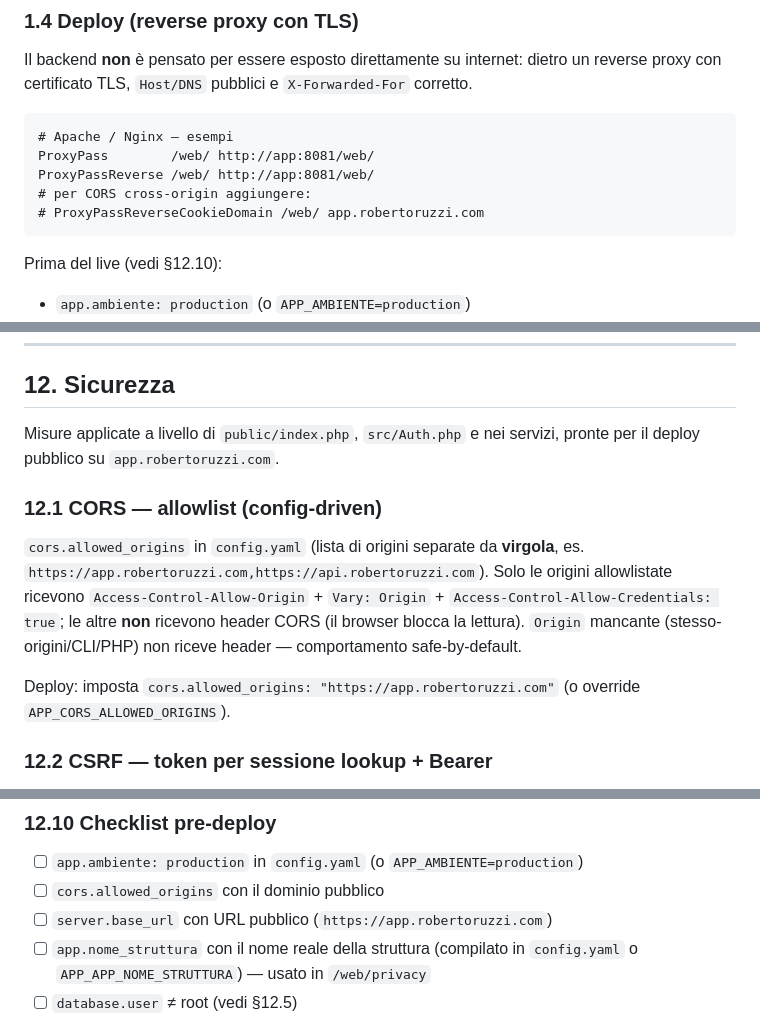
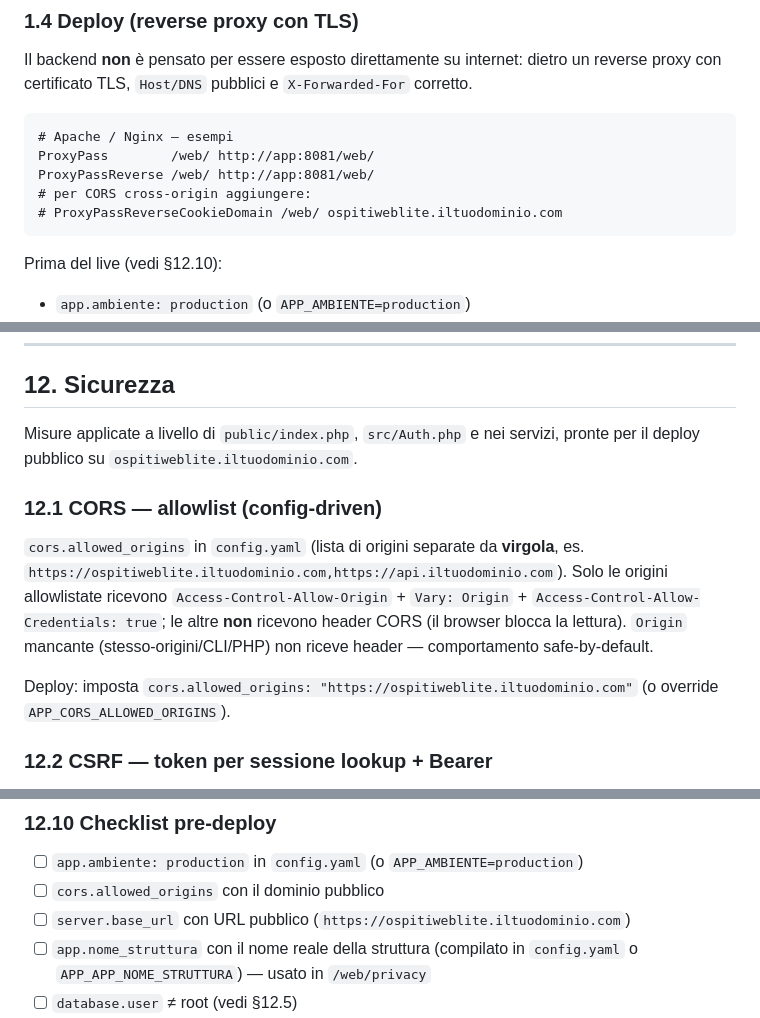
Before and after one commit to Roberto89-web/OspitiWebLite, a Markdown page: README.md, 3 parts joined by grey strips. GitHub-like rendering.

````diff
--- a/README.md
+++ b/README.md
@@ -77,7 +77,7 @@ Il backend **non** è pensato per essere esposto direttamente su internet: dietr
 ProxyPass        /web/ http://app:8081/web/
 ProxyPassReverse /web/ http://app:8081/web/
 # per CORS cross-origin aggiungere:
-# ProxyPassReverseCookieDomain /web/ app.robertoruzzi.com
+# ProxyPassReverseCookieDomain /web/ ospitiweblite.iltuodominio.com
 ```
 
 Prima del live (vedi §12.10):
@@ -398,13 +398,13 @@ Seed incluso: `room_types` STD (capacity 2, beds 1) + `rooms` 'Cam 1' (beds 1).
 
 ## 12. Sicurezza
 
-Misure applicate a livello di `public/index.php`, `src/Auth.php` e nei servizi, pronte per il deploy pubblico su `app.robertoruzzi.com`.
+Misure applicate a livello di `public/index.php`, `src/Auth.php` e nei servizi, pronte per il deploy pubblico su `ospitiweblite.iltuodominio.com`.
 
 ### 12.1 CORS — allowlist (config-driven)
 
-`cors.allowed_origins` in `config.yaml` (lista di origini separate da **virgola**, es. `https://app.robertoruzzi.com,https://api.robertoruzzi.com`). Solo le origini allowlistate ricevono `Access-Control-Allow-Origin` + `Vary: Origin` + `Access-Control-Allow-Credentials: true`; le altre **non** ricevono header CORS (il browser blocca la lettura). `Origin` mancante (stesso-origini/CLI/PHP) non riceve header — comportamento safe-by-default.
+`cors.allowed_origins` in `config.yaml` (lista di origini separate da **virgola**, es. `https://ospitiweblite.iltuodominio.com,https://api.iltuodominio.com`). Solo le origini allowlistate ricevono `Access-Control-Allow-Origin` + `Vary: Origin` + `Access-Control-Allow-Credentials: true`; le altre **non** ricevono header CORS (il browser blocca la lettura). `Origin` mancante (stesso-origini/CLI/PHP) non riceve header — comportamento safe-by-default.
 
-Deploy: imposta `cors.allowed_origins: "https://app.robertoruzzi.com"` (o override `APP_CORS_ALLOWED_ORIGINS`).
+Deploy: imposta `cors.allowed_origins: "https://ospitiweblite.iltuodominio.com"` (o override `APP_CORS_ALLOWED_ORIGINS`).
 
 ### 12.2 CSRF — token per sessione lookup + Bearer
 
@@ -465,7 +465,7 @@ GRANT SELECT, INSERT, UPDATE, DELETE, CREATE, ALTER, DROP, INDEX, REFERENCES
 
 - [ ] `app.ambiente: production` in `config.yaml` (o `APP_AMBIENTE=production`)
 - [ ] `cors.allowed_origins` con il dominio pubblico
-- [ ] `server.base_url` con URL pubblico (`https://app.robertoruzzi.com`)
+- [ ] `server.base_url` con URL pubblico (`https://ospitiweblite.iltuodominio.com`)
 - [ ] `app.nome_struttura` con il nome reale della struttura (compilato in `config.yaml` o `APP_APP_NOME_STRUTTURA`) — usato in `/web/privacy`
 - [ ] `database.user` ≠ root (vedi §12.5)
 - [ ] `ross1000.codice_posizione` compilato prima di ogni export (vedi §12.8)
````
